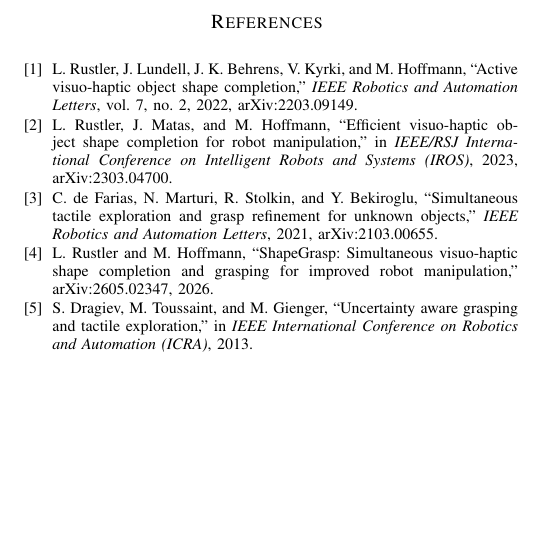
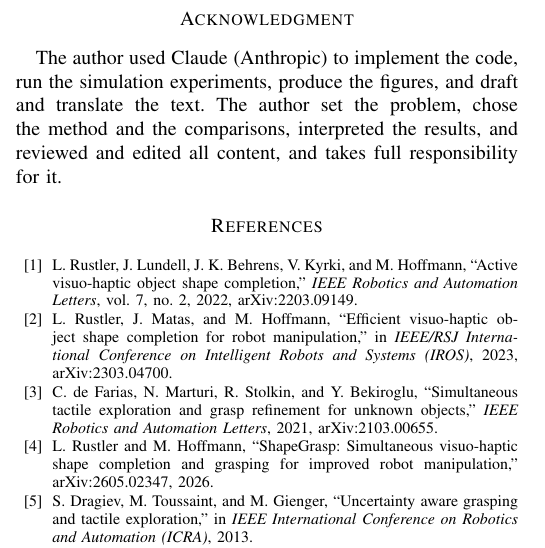
Before and after one commit to Nishina-N/Physics-Informed-Touch-Selection, a LaTeX paper (paper/main.tex): part of one column of page 7 of 9, cut at the place of the change, the shorter picture padded with empty space. Compiled offline with pdfLaTeX.

Commit message:
論文：謝辞に生成AI（Claude）の利用と分担を記載（arXiv と IEEE の方針に合わせる）
Co-Authored-By: Claude Opus 5.5 <noreply@anthropic.com>
Claude-Session: https://claude.ai/code/session_01RfNxQC3zXitV4Yr6KkycTw

```diff
--- a/paper/main.tex
+++ b/paper/main.tex
@@ -247,6 +247,9 @@ One touch suffices because the depth profile of the part (front flange, body beh
 
 To grasp a part whose back is hidden by a shelf board, we choose where to touch by the expected best grasp success after the touch, averaged over shape candidates. On 240 paired layouts, one touch chosen this way gave 95.4\% grasp success, against 88.8\% for touching at the largest shape uncertainty and 88.8\% for random touches, with the largest gain when the least was visible. A success model of three thresholds in place of the network gave \GeomSucc: this part family did not need a detailed success model, and the gain came from where the robot touched. Fixing the shape to nominal lengths and estimating only the pose gave \FixSucc, so the hidden shape must be part of the belief. When touch is used to complete a shape, the robot should touch where the outcome changes the grasp choice most, not where the shape could be reconstructed best. Hardware validation, broader shape families, and modeling part motion during touching remain future work.
 
+\section*{Acknowledgment}
+The author used Claude (Anthropic) to implement the code, run the simulation experiments, produce the figures, and draft and translate the text. The author set the problem, chose the method and the comparisons, interpreted the results, and reviewed and edited all content, and takes full responsibility for it.
+
 \bibliographystyle{IEEEtran}
 \bibliography{refs}
 
```
Also changed, not shown: paper/main.pdf.
